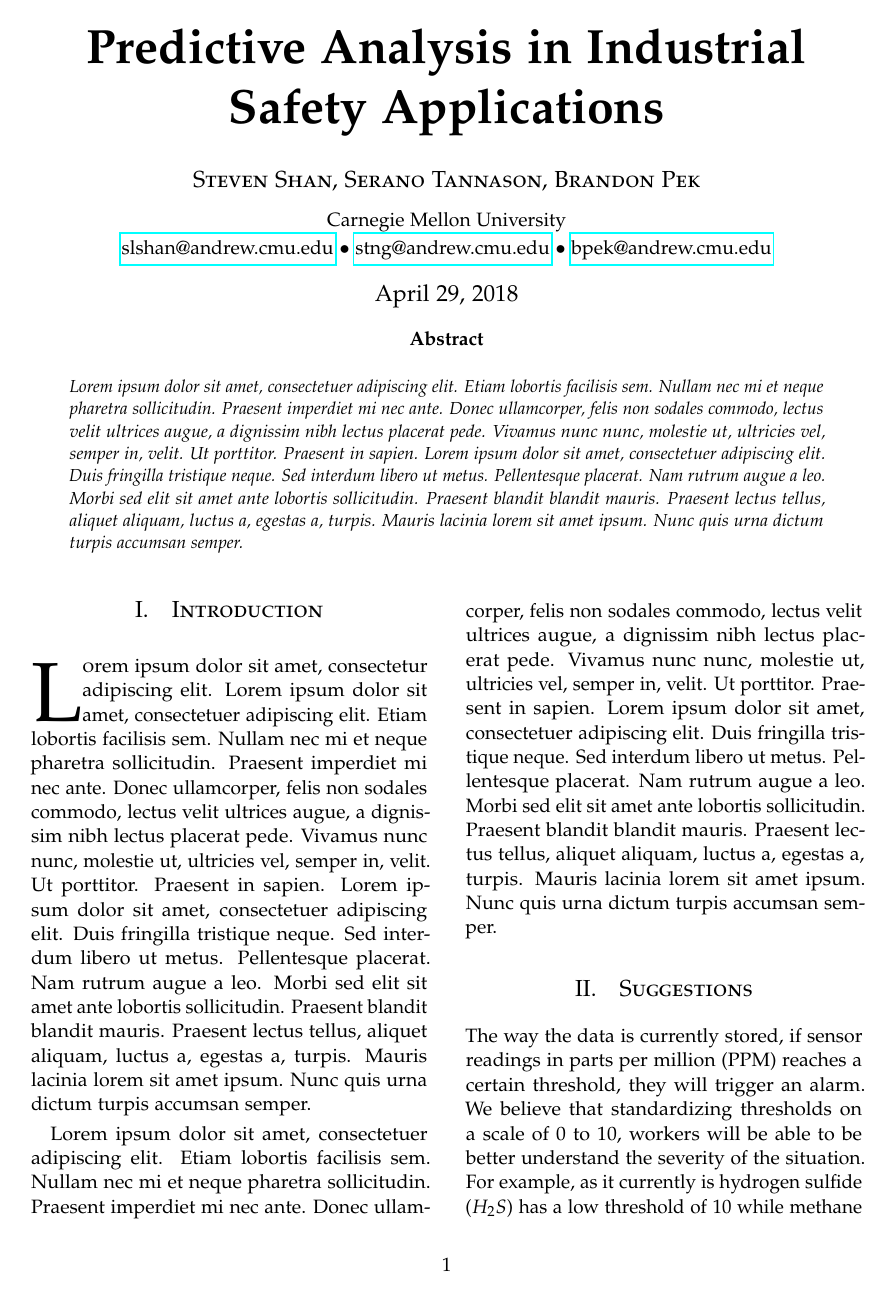
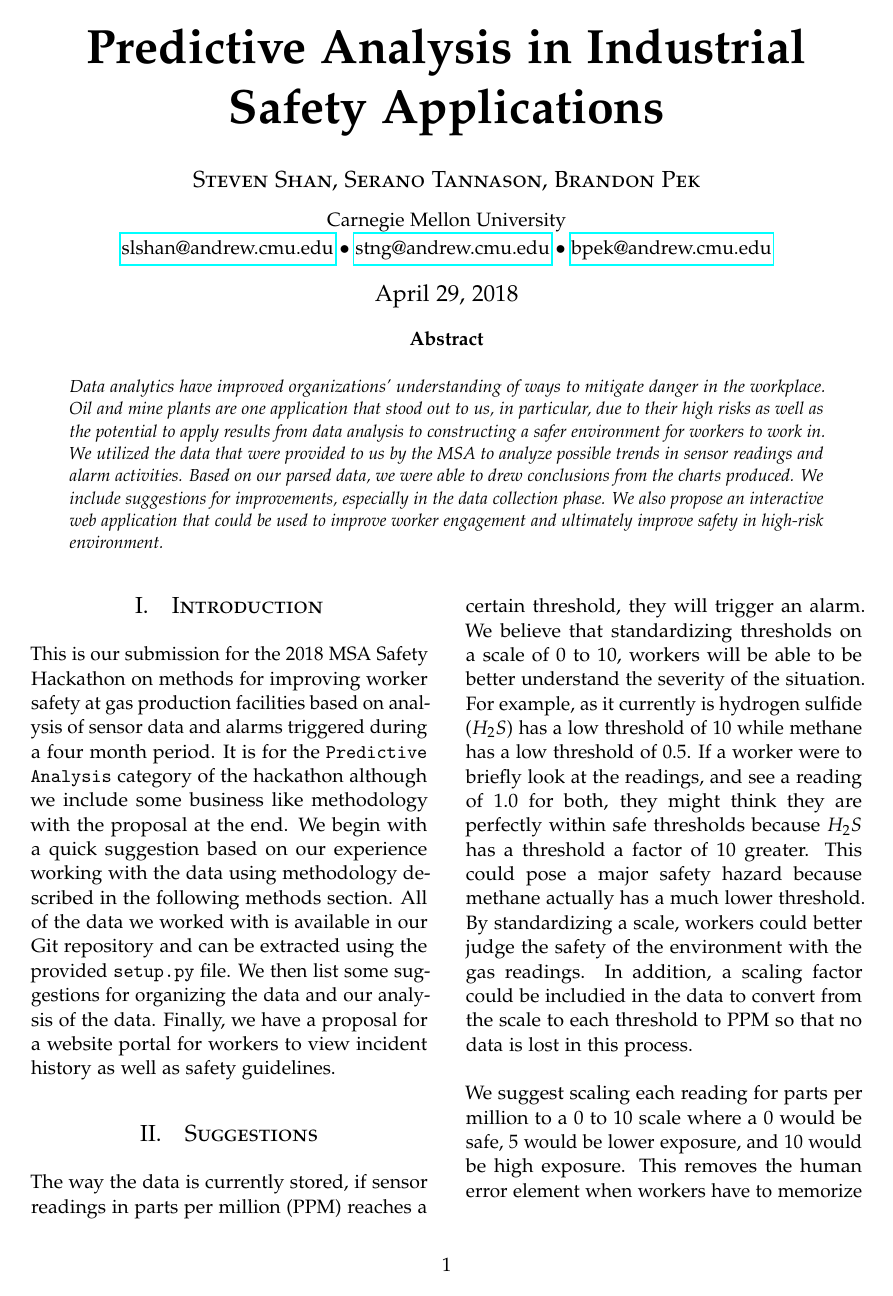
Before and after one commit to stevenshan/hackathon, a LaTeX paper (docs/paper.tex): page 1 of 8. Compiled offline with pdfLaTeX.

Commit message:
finished research paper

```diff
--- a/docs/paper.tex
+++ b/docs/paper.tex
@@ -90,7 +90,7 @@ $\bullet$
 \date{\today} % Leave empty to omit a date
 \renewcommand{\maketitlehookd}{%
 \begin{abstract}
-\noindent \blindtext % Dummy abstract text - replace \blindtext with your abstract text
+\noindent Data analytics have improved organizations' understanding of ways to mitigate danger in the workplace. Oil and mine plants are one application that stood out to us, in particular, due to their high risks as well as the potential to apply results from data analysis to constructing a safer environment for workers to work in. We utilized the data that were provided to us by the MSA to analyze possible trends in sensor readings and alarm activities. Based on our parsed data, we were able to drew conclusions from the charts produced. We include suggestions for improvements, especially in the data collection phase. We also propose an interactive web application that could be used to improve worker engagement and ultimately improve safety in high-risk environment.
 \end{abstract}
 }
 
@@ -107,18 +107,15 @@ $\bullet$
 
 \section{Introduction}
 
-\lettrine[nindent=0em,lines=3]{L} orem ipsum dolor sit amet, consectetur adipiscing elit.
-\blindtext % Dummy text
-
-\blindtext % Dummy text
-
+This is our submission for the 2018 MSA Safety Hackathon on methods for improving worker safety at gas production facilities based on analysis of sensor data and alarms triggered during a four month period. It is for the \texttt{Predictive Analysis} category of the hackathon although we include some business like methodology with the proposal at the end. We begin with a quick suggestion based on our experience working with the data using methodology described in the following methods section. All of the data we worked with is available in our Git repository and can be extracted using the provided \texttt{setup.py} file. We then list some suggestions for organizing the data and our analysis of the data. Finally, we have a proposal for a website portal for workers to view incident history as well as safety guidelines.
 
 %------------------------------------------------
 
 \section{Suggestions}
 
 The way the data is currently stored, if sensor readings in parts per million (PPM) reaches a certain threshold, they will trigger an alarm. We believe that standardizing thresholds on a scale of 0 to 10, workers will be able to be better understand the severity of the situation. For example, as it currently is hydrogen sulfide ($H_2 S$) has a low threshold of 10 while methane has a low threshold of $0.5$. If a worker were to briefly look at the readings, and see a reading of $1.0$ for both, they might think they are perfectly within safe thresholds because $H_2 S$ has a threshold a factor of 10 greater. This could pose a major safety hazard because methane actually has a much lower threshold. By standardizing a scale, workers could better judge the safety of the environment with the gas readings. In addition, a scaling factor could be includied in the data to convert from the scale to each threshold to PPM so that no data is lost in this process.\\\\
-We suggest scaling each reading for parts per million to a 0 to 10 scale where a 0 would be safe, 5 would be lower exposure, and 10 would be high exposure. This removes the human error element when workers have to memorize safe PPM thresholds for each gas reading since a rating from 5 to 10 would represent a dangerous environment regardless of gas type.
+We suggest scaling each reading for parts per million to a 0 to 10 scale where a 0 would be safe, 5 would be lower exposure, and 10 would be high exposure. This removes the human error element when workers have to memorize safe PPM thresholds for each gas reading since a rating from 5 to 10 would represent a dangerous environment regardless of gas type.\\\\
+We also include a proposal for a website service at the end of this paper.
 
 %------------------------------------------------
 
```
Also changed, not shown: docs/paper.pdf, 1 other file.
